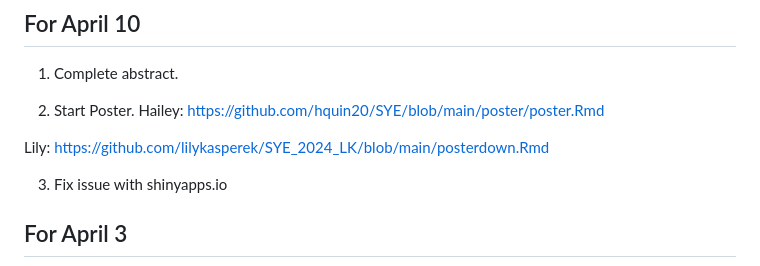
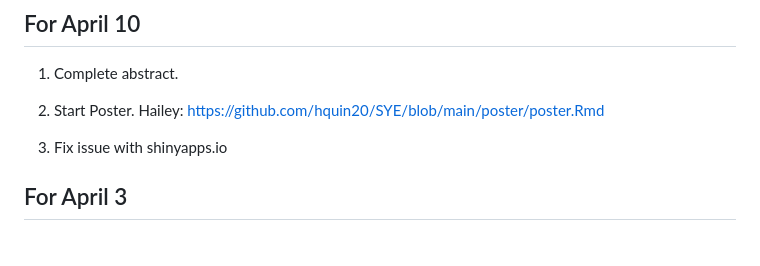
Before and after one commit to norah-kuduk/StatsSYE, a Markdown page: inst/task_list.md, the part around the change. Rendered like a GitHub page; blank space fills up the shorter version.

Commit message:
updated task list (forgot Lily's repo was private for data privacy reasons).

```diff
--- a/inst/task_list.md
+++ b/inst/task_list.md
@@ -5,8 +5,6 @@
 1. Complete abstract.
 
 2. Start Poster. Hailey: https://github.com/hquin20/SYE/blob/main/poster/poster.Rmd
-
-Lily: https://github.com/lilykasperek/SYE_2024_LK/blob/main/posterdown.Rmd
 
 3. Fix issue with shinyapps.io
 
```
